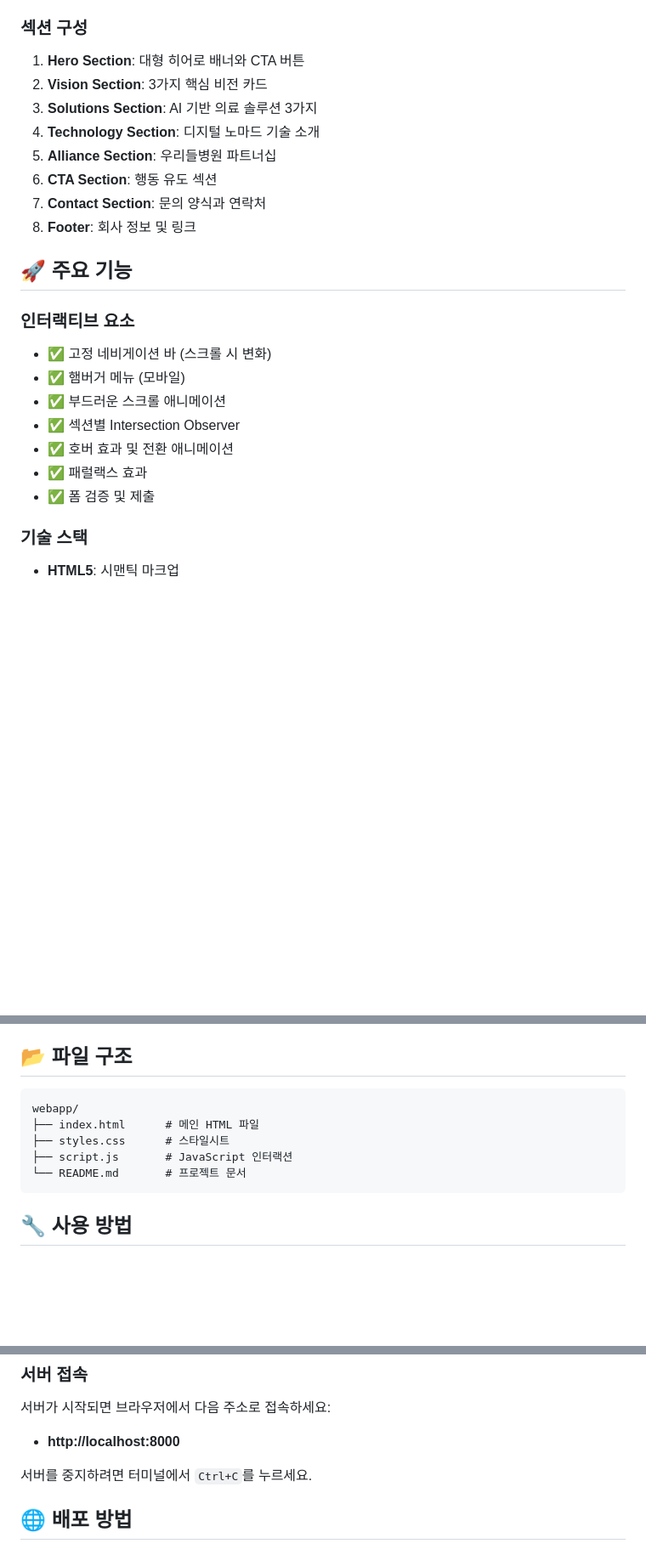
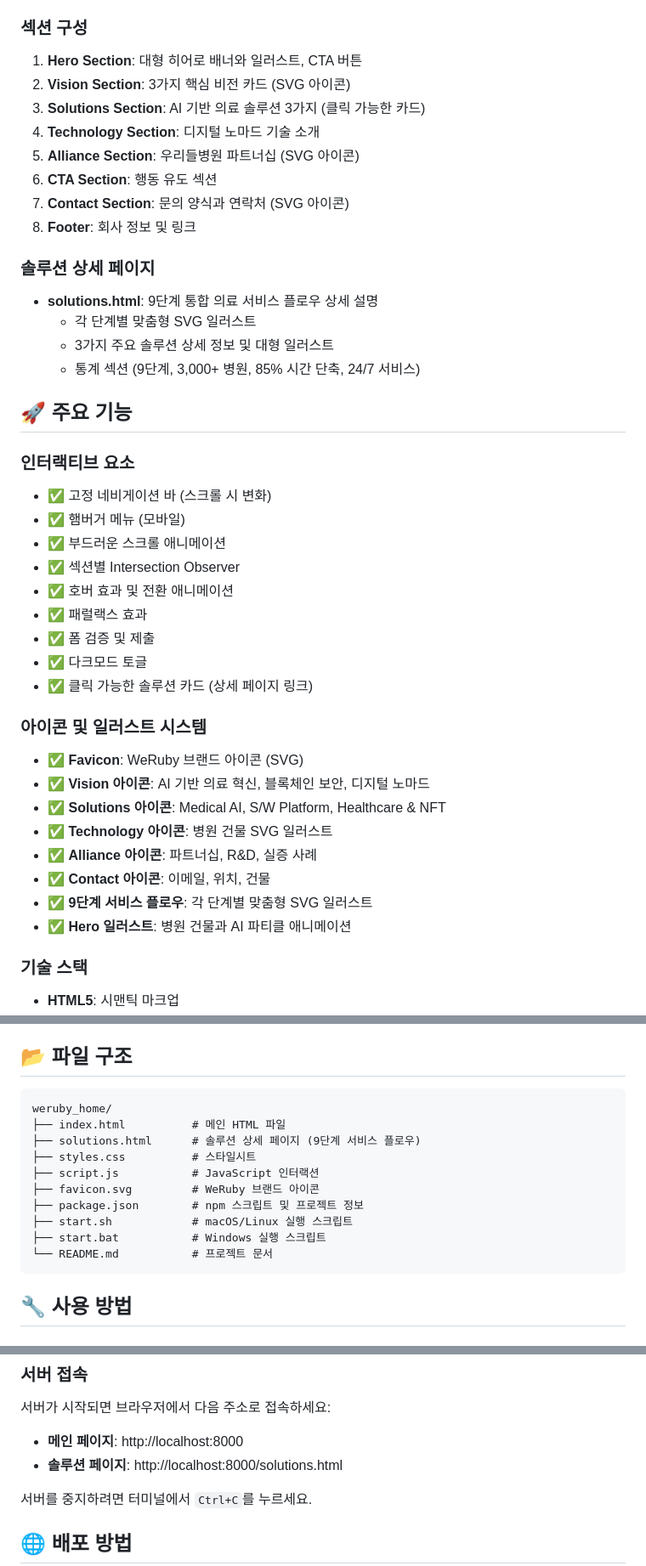
Before and after one commit to seanshin/weruby_home, a Markdown page: README.md, 3 parts joined by grey strips. Shown at 85% size. Drawn GitHub-style; blank space fills up the shorter version.

````diff
--- a/README.md
+++ b/README.md
@@ -11,14 +11,20 @@
 - **반응형 디자인**: 모바일, 태블릿, 데스크톱 모두 지원
 
 ### 섹션 구성
-1. **Hero Section**: 대형 히어로 배너와 CTA 버튼
-2. **Vision Section**: 3가지 핵심 비전 카드
-3. **Solutions Section**: AI 기반 의료 솔루션 3가지
+1. **Hero Section**: 대형 히어로 배너와 일러스트, CTA 버튼
+2. **Vision Section**: 3가지 핵심 비전 카드 (SVG 아이콘)
+3. **Solutions Section**: AI 기반 의료 솔루션 3가지 (클릭 가능한 카드)
 4. **Technology Section**: 디지털 노마드 기술 소개
-5. **Alliance Section**: 우리들병원 파트너십
+5. **Alliance Section**: 우리들병원 파트너십 (SVG 아이콘)
 6. **CTA Section**: 행동 유도 섹션
-7. **Contact Section**: 문의 양식과 연락처
+7. **Contact Section**: 문의 양식과 연락처 (SVG 아이콘)
 8. **Footer**: 회사 정보 및 링크
+
+### 솔루션 상세 페이지
+- **solutions.html**: 9단계 통합 의료 서비스 플로우 상세 설명
+  - 각 단계별 맞춤형 SVG 일러스트
+  - 3가지 주요 솔루션 상세 정보 및 대형 일러스트
+  - 통계 섹션 (9단계, 3,000+ 병원, 85% 시간 단축, 24/7 서비스)
 
 ## 🚀 주요 기능
 
@@ -30,6 +36,18 @@
 - ✅ 호버 효과 및 전환 애니메이션
 - ✅ 패럴랙스 효과
 - ✅ 폼 검증 및 제출
+- ✅ 다크모드 토글
+- ✅ 클릭 가능한 솔루션 카드 (상세 페이지 링크)
+
+### 아이콘 및 일러스트 시스템
+- ✅ **Favicon**: WeRuby 브랜드 아이콘 (SVG)
+- ✅ **Vision 아이콘**: AI 기반 의료 혁신, 블록체인 보안, 디지털 노마드
+- ✅ **Solutions 아이콘**: Medical AI, S/W Platform, Healthcare & NFT
+- ✅ **Technology 아이콘**: 병원 건물 SVG 일러스트
+- ✅ **Alliance 아이콘**: 파트너십, R&D, 실증 사례
+- ✅ **Contact 아이콘**: 이메일, 위치, 건물
+- ✅ **9단계 서비스 플로우**: 각 단계별 맞춤형 SVG 일러스트
+- ✅ **Hero 일러스트**: 병원 건물과 AI 파티클 애니메이션
 
 ### 기술 스택
 - **HTML5**: 시맨틱 마크업
@@ -65,11 +83,16 @@
 ## 📂 파일 구조
 
 ```
-webapp/
-├── index.html      # 메인 HTML 파일
-├── styles.css      # 스타일시트
-├── script.js       # JavaScript 인터랙션
-└── README.md       # 프로젝트 문서
+weruby_home/
+├── index.html          # 메인 HTML 파일
+├── solutions.html      # 솔루션 상세 페이지 (9단계 서비스 플로우)
+├── styles.css          # 스타일시트
+├── script.js           # JavaScript 인터랙션
+├── favicon.svg         # WeRuby 브랜드 아이콘
+├── package.json        # npm 스크립트 및 프로젝트 정보
+├── start.sh            # macOS/Linux 실행 스크립트
+├── start.bat           # Windows 실행 스크립트
+└── README.md           # 프로젝트 문서
 ```
 
 ## 🔧 사용 방법
@@ -133,7 +156,8 @@ xdg-open index.html
 ### 서버 접속
 
 서버가 시작되면 브라우저에서 다음 주소로 접속하세요:
-- **http://localhost:8000**
+- **메인 페이지**: http://localhost:8000
+- **솔루션 페이지**: http://localhost:8000/solutions.html
 
 서버를 중지하려면 터미널에서 `Ctrl+C`를 누르세요.
 
````
Also changed, not shown: other parts of README.md (+63 -1 lines).
